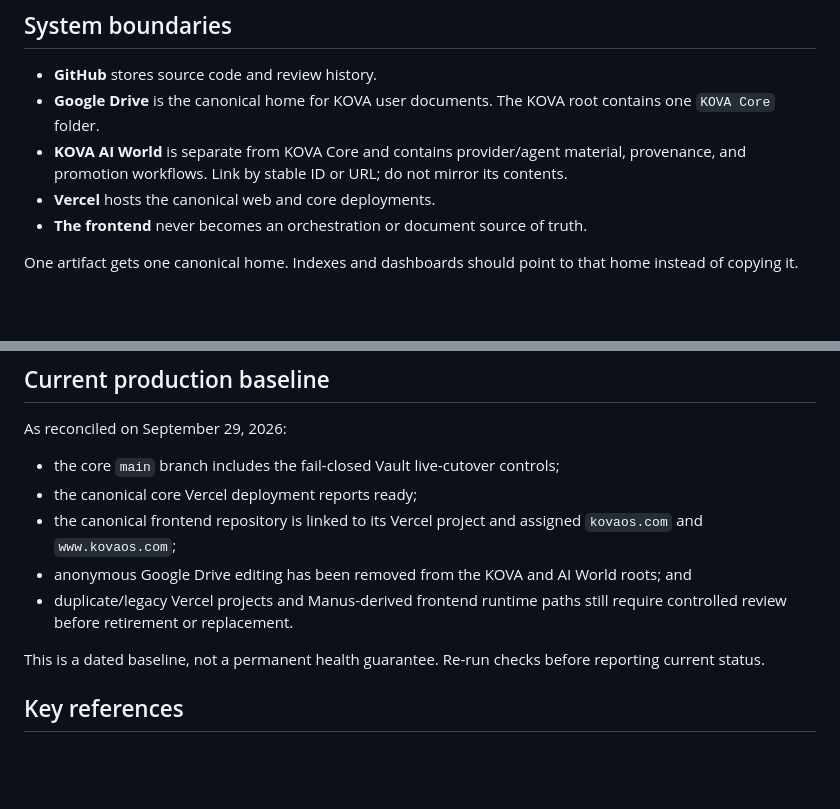
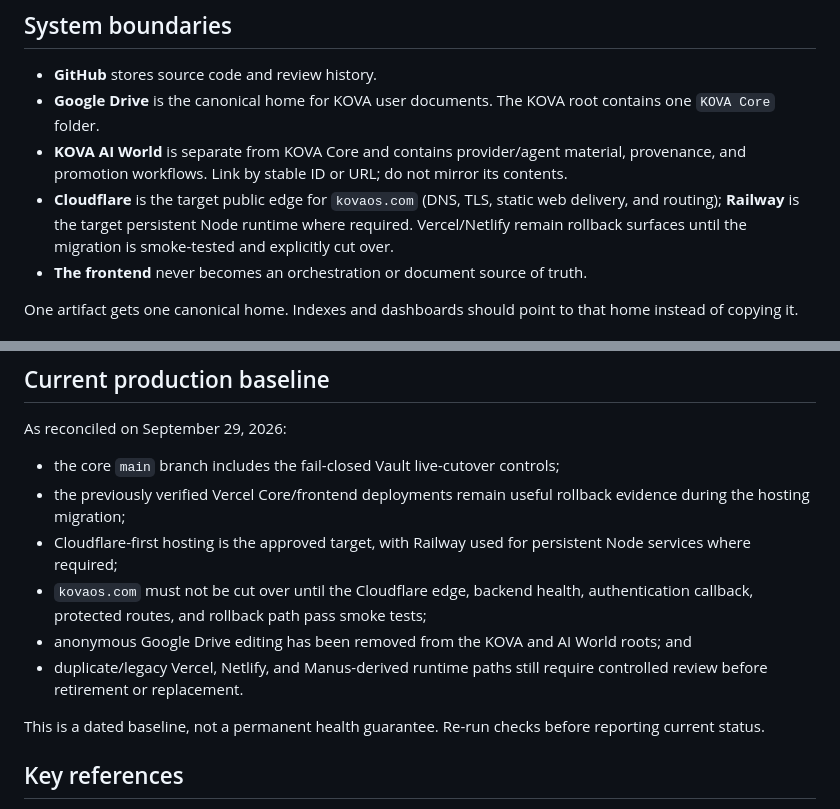
Before and after one commit to Kathrynhiggs21/Kova-ai-SYSTEM, a Markdown page: README.md, 2 parts joined by grey strips. Rendered like a GitHub page; blank space fills up the shorter version.

Commit message:
docs: record Cloudflare-first deployment target

```diff
--- a/README.md
+++ b/README.md
@@ -27,7 +27,7 @@ Other KOVA repositories are migration sources, experiments, provider adapters, o
 - **GitHub** stores source code and review history.
 - **Google Drive** is the canonical home for KOVA user documents. The KOVA root contains one `KOVA Core` folder.
 - **KOVA AI World** is separate from KOVA Core and contains provider/agent material, provenance, and promotion workflows. Link by stable ID or URL; do not mirror its contents.
-- **Vercel** hosts the canonical web and core deployments.
+- **Cloudflare** is the target public edge for `kovaos.com` (DNS, TLS, static web delivery, and routing); **Railway** is the target persistent Node runtime where required. Vercel/Netlify remain rollback surfaces until the migration is smoke-tested and explicitly cut over.
 - **The frontend** never becomes an orchestration or document source of truth.
 
 One artifact gets one canonical home. Indexes and dashboards should point to that home instead of copying it.
@@ -90,10 +90,11 @@ The owner should not need to write or debug code for ordinary maintenance. User-
 As reconciled on September 29, 2026:
 
 - the core `main` branch includes the fail-closed Vault live-cutover controls;
-- the canonical core Vercel deployment reports ready;
-- the canonical frontend repository is linked to its Vercel project and assigned `kovaos.com` and `www.kovaos.com`;
+- the previously verified Vercel Core/frontend deployments remain useful rollback evidence during the hosting migration;
+- Cloudflare-first hosting is the approved target, with Railway used for persistent Node services where required;
+- `kovaos.com` must not be cut over until the Cloudflare edge, backend health, authentication callback, protected routes, and rollback path pass smoke tests;
 - anonymous Google Drive editing has been removed from the KOVA and AI World roots; and
-- duplicate/legacy Vercel projects and Manus-derived frontend runtime paths still require controlled review before retirement or replacement.
+- duplicate/legacy Vercel, Netlify, and Manus-derived runtime paths still require controlled review before retirement or replacement.
 
 This is a dated baseline, not a permanent health guarantee. Re-run checks before reporting current status.
 
```
